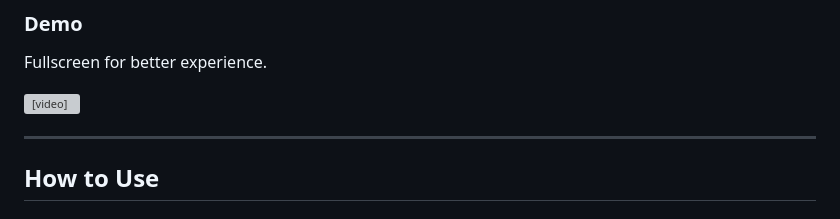
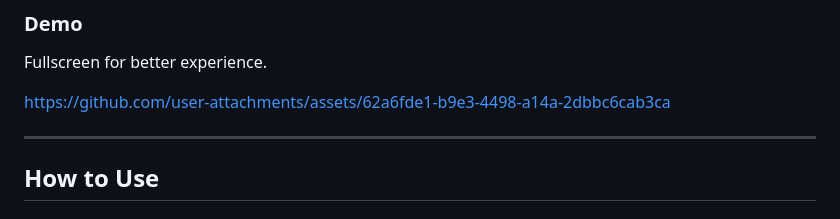
Before and after one commit to cppxaxa/llmc, a Markdown page: README.md, the part around the change. Drawn GitHub-style; grey boxes are pictures that could not be loaded.

Commit message:
Fixed video in README.md

```diff
--- a/README.md
+++ b/README.md
@@ -15,7 +15,7 @@ An **LLM-based compiler** to generate and execute code from plain prompts, actin
 
 Fullscreen for better experience.
 
-<video controls src="screenshots/CreateCalculatorSmall.mp4" title="CreateCalculatorProject"></video>
+https://github.com/user-attachments/assets/62a6fde1-b9e3-4498-a14a-2dbbc6cab3ca
 
 ---
 
```
